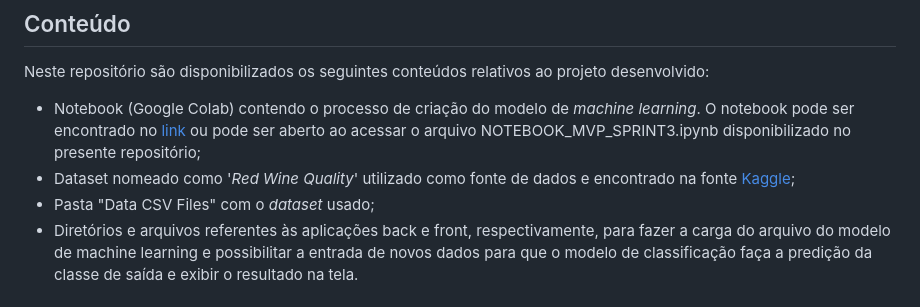
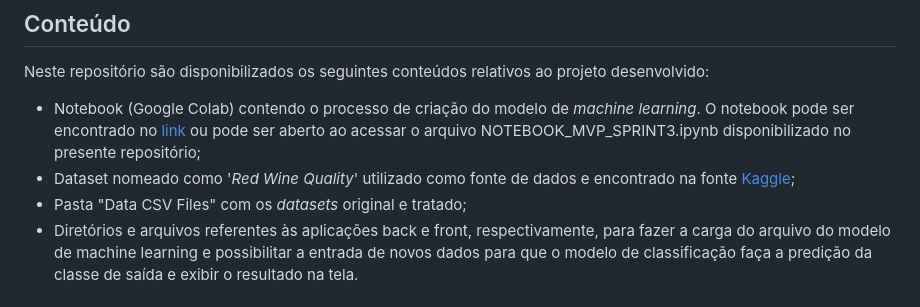
Before and after one commit to malvesealves/mvp-sprint-3-dataset, a Markdown page: README.md, the part around the change. Rendered like a GitHub page.

```diff
--- a/README.md
+++ b/README.md
@@ -9,7 +9,7 @@ Neste repositório são disponibilizados os seguintes conteúdos relativos ao pr
 
 - Notebook (Google Colab) contendo o processo de criação do modelo de _machine learning_. O notebook pode ser encontrado no [link](https://colab.research.google.com/drive/1tfvosFF_qT-ACnfLy3NHU0pjtJ67A3nc) ou pode ser aberto ao acessar o arquivo NOTEBOOK_MVP_SPRINT3.ipynb disponibilizado no presente repositório;
 - Dataset nomeado como '_Red Wine Quality_' utilizado como fonte de dados e encontrado na fonte [Kaggle](https://www.kaggle.com/datasets/uciml/red-wine-quality-cortez-et-al-2009);
-- Pasta "Data CSV Files" com o _dataset_ usado;
+- Pasta "Data CSV Files" com os _datasets_ original e tratado;
 - Diretórios e arquivos referentes às aplicações back e front, respectivamente, para fazer a carga do arquivo do modelo de machine learning e possibilitar a entrada de novos dados para que o modelo de classificação faça a predição da classe de saída e exibir o resultado na tela.
 
 # Tema
```
